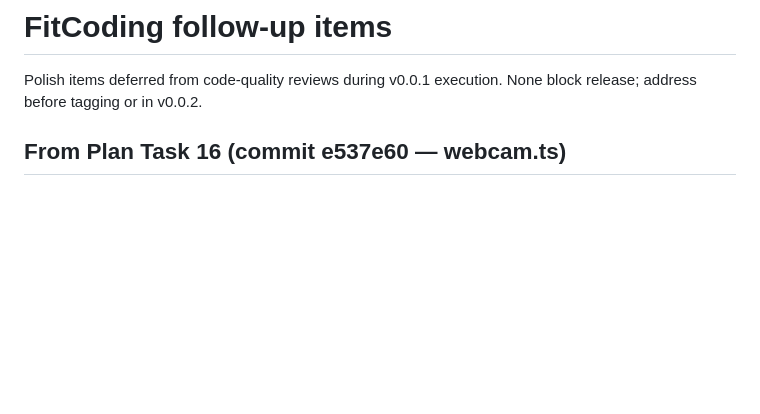
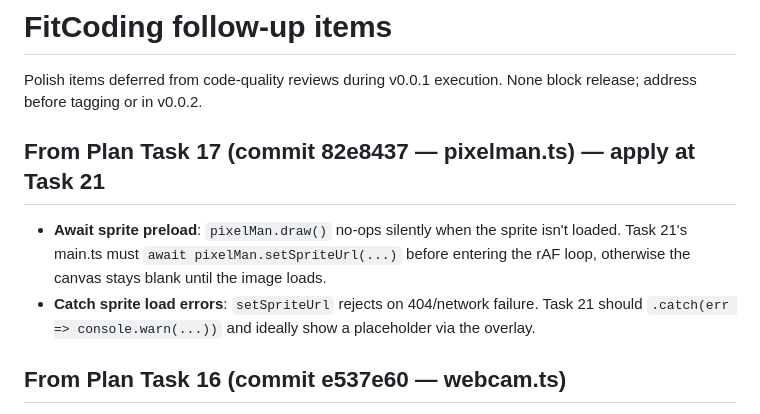
Before and after one commit to AndrewWayne/FitCoding, a Markdown page: docs/superpowers/followups.md, the part around the change. GitHub-like rendering; blank space fills up the shorter version.

Commit message:
docs: track task 17 follow-ups (sprite preload, error handling) for task 21

```diff
--- a/docs/superpowers/followups.md
+++ b/docs/superpowers/followups.md
@@ -1,6 +1,11 @@
 # FitCoding follow-up items
 
 Polish items deferred from code-quality reviews during v0.0.1 execution. None block release; address before tagging or in v0.0.2.
+
+## From Plan Task 17 (commit 82e8437 — pixelman.ts) — apply at Task 21
+
+- **Await sprite preload**: `pixelMan.draw()` no-ops silently when the sprite isn't loaded. Task 21's main.ts must `await pixelMan.setSpriteUrl(...)` before entering the rAF loop, otherwise the canvas stays blank until the image loads.
+- **Catch sprite load errors**: `setSpriteUrl` rejects on 404/network failure. Task 21 should `.catch(err => console.warn(...))` and ideally show a placeholder via the overlay.
 
 ## From Plan Task 16 (commit e537e60 — webcam.ts)
 
```
